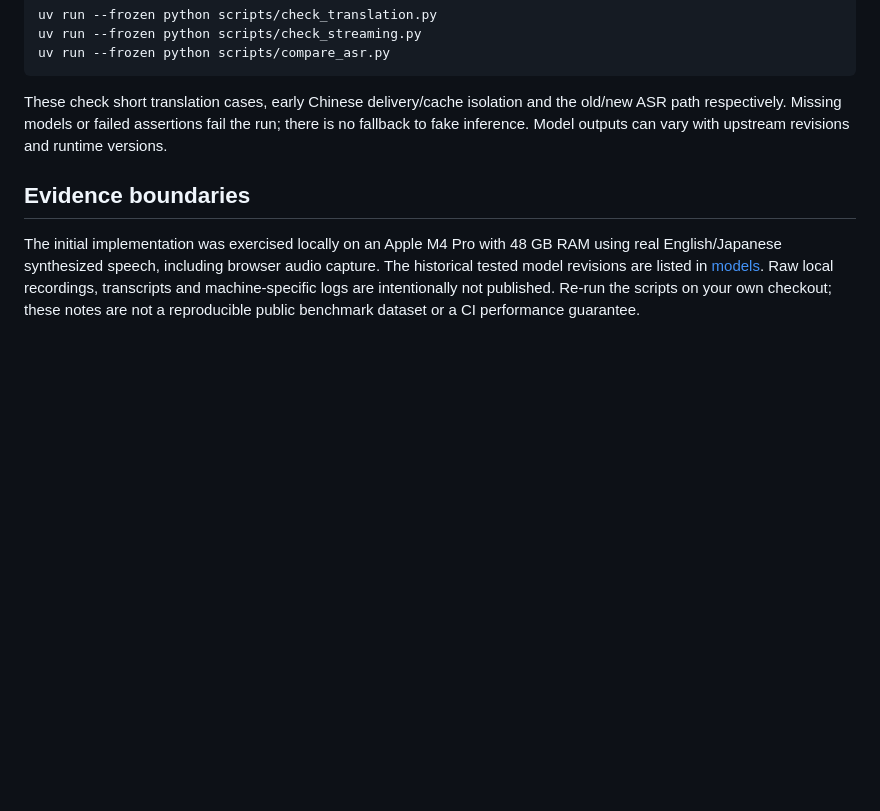
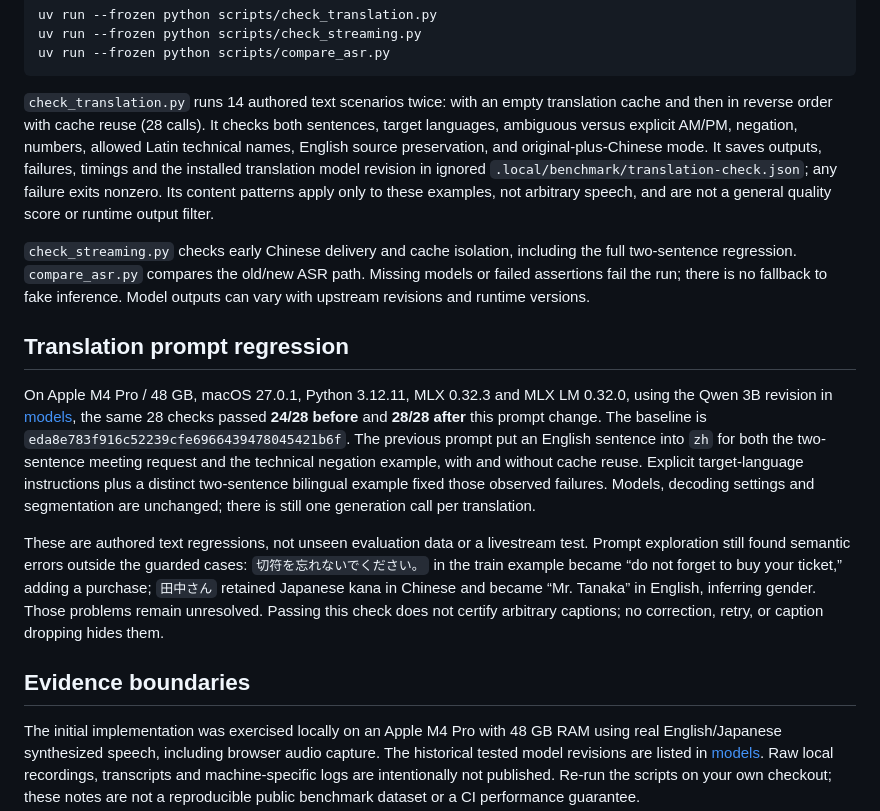
Before and after one commit to yeshan333/tingsub, a Markdown page: docs/en/benchmarks.md, the part around the change. GitHub-like rendering; blank space fills up the shorter version.

Commit message:
docs: record translation regression evidence and remaining errors

````diff
--- a/docs/en/benchmarks.md
+++ b/docs/en/benchmarks.md
@@ -41,7 +41,15 @@ uv run --frozen python scripts/check_streaming.py
 uv run --frozen python scripts/compare_asr.py
 ```
 
-These check short translation cases, early Chinese delivery/cache isolation and the old/new ASR path respectively. Missing models or failed assertions fail the run; there is no fallback to fake inference. Model outputs can vary with upstream revisions and runtime versions.
+`check_translation.py` runs 14 authored text scenarios twice: with an empty translation cache and then in reverse order with cache reuse (28 calls). It checks both sentences, target languages, ambiguous versus explicit AM/PM, negation, numbers, allowed Latin technical names, English source preservation, and original-plus-Chinese mode. It saves outputs, failures, timings and the installed translation model revision in ignored `.local/benchmark/translation-check.json`; any failure exits nonzero. Its content patterns apply only to these examples, not arbitrary speech, and are not a general quality score or runtime output filter.
+
+`check_streaming.py` checks early Chinese delivery and cache isolation, including the full two-sentence regression. `compare_asr.py` compares the old/new ASR path. Missing models or failed assertions fail the run; there is no fallback to fake inference. Model outputs can vary with upstream revisions and runtime versions.
+
+## Translation prompt regression
+
+On Apple M4 Pro / 48 GB, macOS 27.0.1, Python 3.12.11, MLX 0.32.3 and MLX LM 0.32.0, using the Qwen 3B revision in [models](models.md), the same 28 checks passed **24/28 before** and **28/28 after** this prompt change. The baseline is `eda8e783f916c52239cfe6966439478045421b6f`. The previous prompt put an English sentence into `zh` for both the two-sentence meeting request and the technical negation example, with and without cache reuse. Explicit target-language instructions plus a distinct two-sentence bilingual example fixed those observed failures. Models, decoding settings and segmentation are unchanged; there is still one generation call per translation.
+
+These are authored text regressions, not unseen evaluation data or a livestream test. Prompt exploration still found semantic errors outside the guarded cases: `切符を忘れないでください。` in the train example became “do not forget to buy your ticket,” adding a purchase; `田中さん` retained Japanese kana in Chinese and became “Mr. Tanaka” in English, inferring gender. Those problems remain unresolved. Passing this check does not certify arbitrary captions; no correction, retry, or caption dropping hides them.
 
 ## Evidence boundaries
 
````
Also changed, not shown: docs/zh-CN/benchmarks.md (+9 -1 lines).
